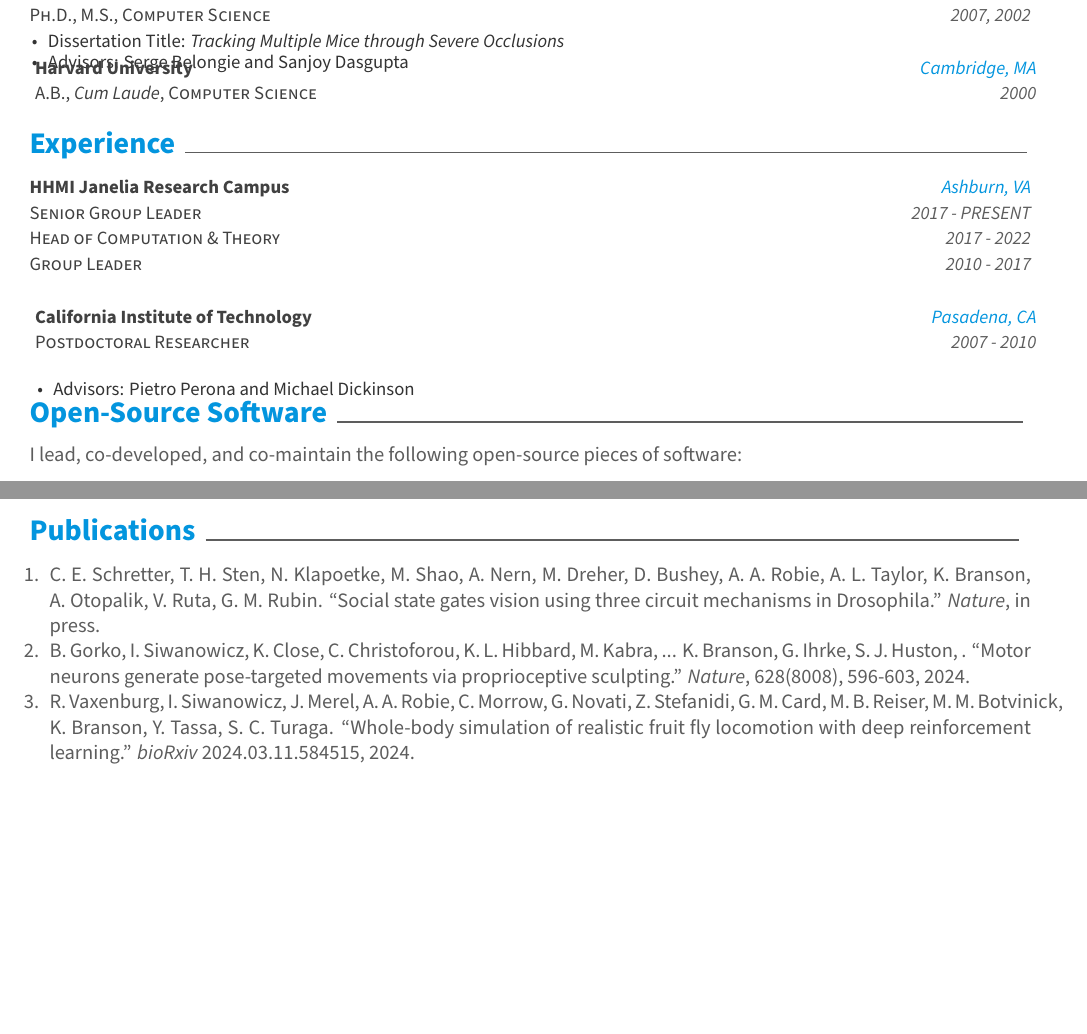
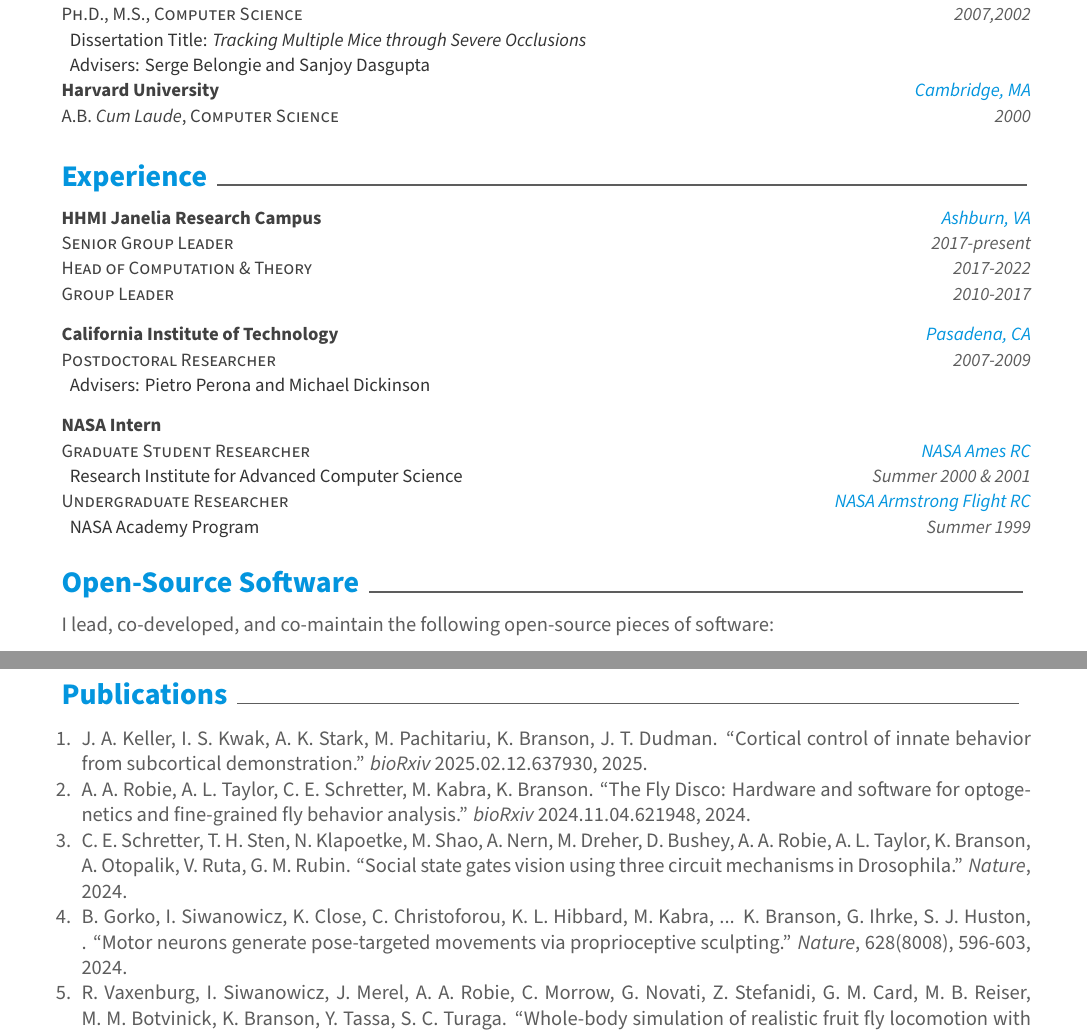
Before and after one commit to kristinbranson/BransonCV, a LaTeX CV (resume.tex, which reads awesome-cv.cls, bib.tex): two parts of pages 1 and 2 of 5 before the commit and two parts of pages 1 and 3 of 5 after it, joined at a grey line, cut so that both start at the same text, the shorter picture padded with empty space. Compiled offline with XeLaTeX.

Commit message:
updated publications

```diff
--- a/awesome-cv.cls
+++ b/awesome-cv.cls
@@ -568,9 +572,9 @@
   \entrytitlestyle{#1} & \entrylocationstyle{#2} \\
   \entrypositionstyle{#3} & \entrydatestyle{#4} \\
   \entrypositionstyle{#5} & \entrydatestyle{#6} \\
-  \entrypositionstyle{#7} & \entrydatestyle{#8} \\
-  \multicolumn{2}{L{\textwidth}}{\descriptionstyle{#9}}
+  \entrypositionstyle{#7} & \entrydatestyle{#8}
   \end{tabular*}%
+  \vspace{.25\baselineskip}
 }
 
 % Define an environment for cvsubentry
--- a/bib.tex
+++ b/bib.tex
@@ -2,11 +2,15 @@
 %\item I.~Kwak, D.~Kriegman, and K.~Branson, ``Structured rnns for action start
 %  detection.'' {\em arXiv preprint arXiv:????.????}, 2019.
 
-\item C.~E.~Schretter, T.~H.~Sten, N.~Klapoetke, M.~Shao, A.~Nern, M.~Dreher, D.~Bushey, A.~A.~Robie, A.~L.~Taylor, K.~Branson, A.~Otopalik, V.~Ruta, G.~M.~Rubin. ``Social state gates vision using three circuit mechanisms in Drosophila.'' {\em Nature}, in press.
+\item  J.~A.~Keller, I.~S.~Kwak, A.~K.~Stark, M.~Pachitariu, K.~Branson, J.~T.~Dudman. ``Cortical control of innate behavior from subcortical demonstration.'' {\em bioRxiv} 2025.02.12.637930, 2025.
+
+\item A.~A.~Robie, A.~L.~Taylor, C.~E.~Schretter, M.~Kabra, K.~Branson. ``The {F}ly {D}isco: {H}ardware and software for optogenetics and fine-grained fly behavior analysis.'' {\em bioRxiv} 2024.11.04.621948, 2024.
+
+\item C.~E.~Schretter, T.~H.~Sten, N.~Klapoetke, M.~Shao, A.~Nern, M.~Dreher, D.~Bushey, A.~A.~Robie, A.~L.~Taylor, K.~Branson, A.~Otopalik, V.~Ruta, G.~M.~Rubin. ``Social state gates vision using three circuit mechanisms in Drosophila.'' {\em Nature}, 2024.
 
 \item B.~Gorko, I.~Siwanowicz, K.~Close, C.~Christoforou, K.~L.~Hibbard, M.~Kabra, ... K.~Branson, G.~Ihrke, S.~J.~Huston, . ``Motor neurons generate pose-targeted movements via proprioceptive sculpting.'' {\em Nature}, 628(8008), 596-603, 2024.
 
-\item R.~Vaxenburg, I.~Siwanowicz, J.~Merel, A.~A.~Robie, C.~Morrow, G.~Novati, Z.~Stefanidi, G.~M.~Card, M.~B.~Reiser, M.~M.~Botvinick, K.~Branson, Y.~Tassa, S.~C.~Turaga. ``Whole-body simulation of realistic fruit fly locomotion with deep reinforcement learning.'' {\em bioRxiv} 2024.03.11.584515, 2024.
+\item R.~Vaxenburg, I.~Siwanowicz, J.~Merel, A.~A.~Robie, C.~Morrow, G.~Novati, Z.~Stefanidi, G.~M.~Card, M.~B.~Reiser, M.~M.~Botvinick, K.~Branson, Y.~Tassa, S.~C.~Turaga. ``Whole-body simulation of realistic fruit fly locomotion with deep reinforcement learning.'' {\em Nature}, {\em in press}.
 
 \item M.~Isaacson, J.~Eliason, A.~Nern, E.~Rogers, G.~Lott, T.~Tabachnik, W.~Rowell, A.~Edwards, W.~Korff, G.~Rubin, K.~Branson. ``Small-field visual projection neurons detect translational optic flow and support walking control.'' {\em bioRxiv} 2023:2023-06, 2023.
 
--- a/resume.tex
+++ b/resume.tex
@@ -27,7 +27,7 @@
 \documentclass[11pt, letterpaper]{awesome-cv}
 
 % Configure page margins with geometry
-\geometry{left=1.4cm, top=.8cm, right=1.4cm, bottom=1.8cm, footskip=.5cm}
+\geometry{left=2cm, top=1cm, right=1.4cm, bottom=2cm, footskip=.5cm}
 
 % Specify the location of the included fonts
 \fontdir[fonts/]
@@ -108,36 +108,48 @@
 I develop new and impactful ways to use computer vision (CV) and machine learning (ML) to gain insight into scientific questions. I do this by 1) finding new scientific questions that can be framed as CV\&ML problems, 2) engineering practical and integrative solutions, and 3) making these systems usable by others so that these methods are broadly adopted and applied to new problems. I was a pioneer of video-based analysis of animal behavior, and my work helped establish this as an important and ubiquitous technique in neuroscience and biology more generally.
 
 \cvsection{Education}
-\begin{cventries}
-  \cventry
-    {Ph.D., M.S., Computer Science} % Degree
-    {University of California, San Diego} % Institution
-    {La Jolla, CA} % Location
-    {2007, 2002} % Date(s)
-    {
-      \begin{cvitems} % Description(s) bullet points
-      \item Dissertation Title: {\it Tracking Multiple Mice through Severe Occlusions}
-      \item Advisors: Serge Belongie and Sanjoy Dasgupta
-      \end{cvitems}
-    }
-    \cventry{A.B., {\it Cum Laude}, Computer Science}
-    {Harvard University}
-    {Cambridge, MA}
-    {2000}
-    {}
-\end{cventries}
-\vspace{-4mm}
+
+{
+\setlength\tabcolsep{0pt}
+\setlength{\extrarowheight}{0pt}
+\begin{tabular*}{\textwidth}{@{\extracolsep{\fill}} L{\textwidth - 4.5cm} R{4.5cm}}
+\entrytitlestyle{University of California, San Diego} & \entrylocationstyle{La Jolla, CA} \\
+\entrypositionstyle{Ph.D., M.S., Computer Science} & \entrydatestyle{2007,2002} \\
+~~\descriptionstyle{Dissertation Title: {\em Tracking Multiple Mice through Severe Occlusions}}\\
+~~\descriptionstyle{Advisers: Serge Belongie and Sanjoy Dasgupta}\\
+\entrytitlestyle{Harvard University} & \entrylocationstyle{Cambridge, MA} \\
+\entrypositionstyle{A.B. {\em Cum Laude}, Computer Science} & \entrydatestyle{2000}
+\end{tabular*}
+}
+
 \cvsection{Experience}
 
+{\setlength\tabcolsep{0pt}
+\setlength{\extrarowheight}{0pt}
+\begin{tabular*}{\textwidth}{@{\extracolsep{\fill}} L{\textwidth - 4.5cm} R{4.5cm}}
+\entrytitlestyle{HHMI Janelia Research Campus} & \entrylocationstyle{Ashburn, VA}\\
+\entrypositionstyle{Senior Group Leader} & \entrydatestyle{2017-present} \\
+\entrypositionstyle{Head of Computation \& Theory} & \entrydatestyle{2017-2022} \\
+\entrypositionstyle{Group Leader} & \entrydatestyle{2010-2017}
+\end{tabular*}}
 
-\begin{cventries}
-\cventryfour{HHMI Janelia Research Campus}{Ashburn, VA}{Senior Group Leader}{2017 - PRESENT}{Head of Computation \& Theory}{2017 - 2022}{Group Leader}{2010 - 2017}{}
-\cventry{Postdoctoral Researcher}{California Institute of Technology}{Pasadena, CA}{2007 - 2010}{
-\begin{cvitems}
-  \item Advisors: Pietro Perona and Michael Dickinson
-\end{cvitems}
-}
-\end{cventries}
+{\setlength\tabcolsep{0pt}
+\setlength{\extrarowheight}{0pt}
+\begin{tabular*}{\textwidth}{@{\extracolsep{\fill}} L{\textwidth - 4.5cm} R{4.5cm}}
+\entrytitlestyle{California Institute of Technology} & \entrylocationstyle{Pasadena, CA}\\
+\entrypositionstyle{Postdoctoral Researcher} & \entrydatestyle{2007-2009}\\
+~~\descriptionstyle{Advisers: Pietro Perona and Michael Dickinson}
+\end{tabular*}}
+
+{\setlength\tabcolsep{0pt}
+\setlength{\extrarowheight}{0pt}
+\begin{tabular*}{\textwidth}{@{\extracolsep{\fill}} L{\textwidth - 4.5cm} R{4.5cm}}
+\entrytitlestyle{NASA Intern} & \\
+\entrypositionstyle{Graduate Student Researcher} & \entrylocationstyle{NASA Ames RC}\\
+~~\descriptionstyle{Research Institute for Advanced Computer Science} & \entrydatestyle{Summer 2000 \& 2001}\\
+\entrypositionstyle{Undergraduate Researcher} & \entrylocationstyle{NASA Armstrong Flight RC}\\
+~~\descriptionstyle{NASA Academy Program} & \entrydatestyle{Summer 1999}
+\end{tabular*}}
 
 %\cvsection{Selected Publications}
 %\vspace{\acvSectionContentTopSkip}
```
Also changed, not shown: awesome-cv.cls (16 more changed lines), resume.tex (1 more changed lines).
